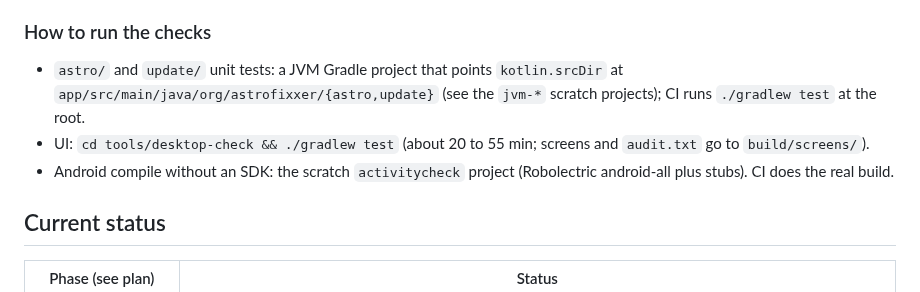
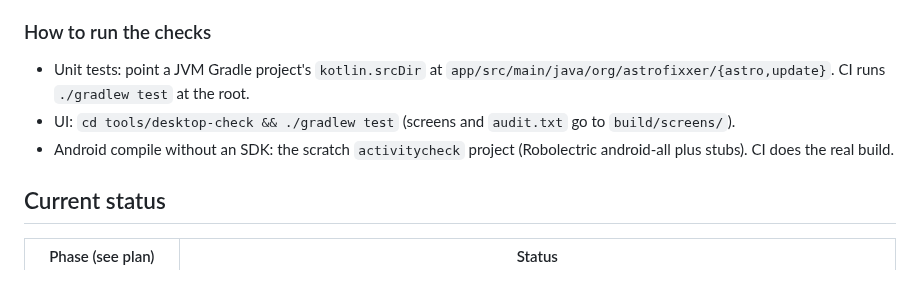
Before and after one commit to Zenithquonta/astrofixxer-android, a Markdown page: docs/HANDOFF.md, the part around one of its changes. Rendered like a GitHub page.

```diff
--- a/docs/HANDOFF.md
+++ b/docs/HANDOFF.md
@@ -60,9 +76,8 @@ For an agent or person picking up from here. The dated entries below have the fu
 
 ### How to run the checks
-- `astro/` and `update/` unit tests: a JVM Gradle project that points `kotlin.srcDir` at `app/src/main/java/org/astrofixxer/{astro,update}` (see the `jvm-*` scratch projects); CI runs `./gradlew test` at the root.
-- UI: `cd tools/desktop-check && ./gradlew test` (about 20 to 55 min; screens and `audit.txt` go to `build/screens/`).
+- Unit tests: point a JVM Gradle project's `kotlin.srcDir` at `app/src/main/java/org/astrofixxer/{astro,update}`. CI runs `./gradlew test` at the root.
+- UI: `cd tools/desktop-check && ./gradlew test` (screens and `audit.txt` go to `build/screens/`).
 - Android compile without an SDK: the scratch `activitycheck` project (Robolectric android-all plus stubs). CI does the real build.
-
 
 ## Current status
 
```
Also changed, not shown: other parts of docs/HANDOFF.md (+46 -30 lines).
